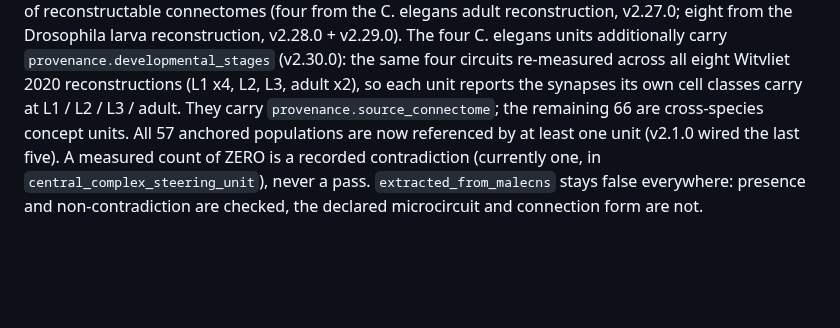
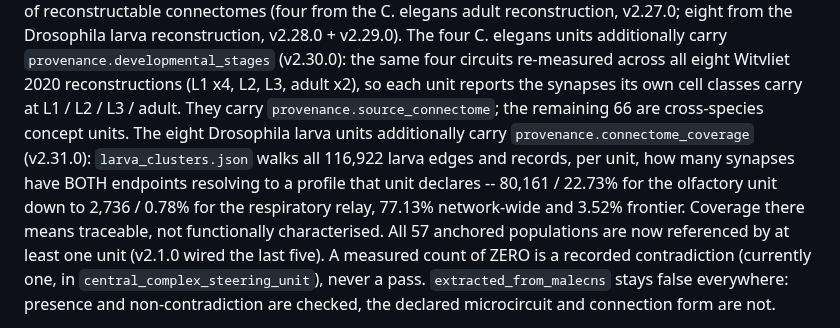
Before and after one commit to lm203688/flybrain-connectome, a Markdown page: docs/mcp_setup.md, the part around the change. Drawn GitHub-style; blank space fills up the shorter version.

Commit message:
v2.31.0: 幼虫连接组覆盖度账本——八单元跨 77.13% 突触，而「未注释 53%」是细胞数错觉

```diff
--- a/docs/mcp_setup.md
+++ b/docs/mcp_setup.md
@@ -122,7 +122,13 @@ circuits re-measured across all eight Witvliet 2020 reconstructions (L1 x4,
 L2, L3, adult x2), so each unit reports the synapses its own cell classes carry
 at L1 / L2 / L3 / adult. They carry
 `provenance.source_connectome`;
-the remaining 66 are cross-species concept units. All 57 anchored populations are now referenced by
+the remaining 66 are cross-species concept units. The eight Drosophila larva units
+additionally carry `provenance.connectome_coverage` (v2.31.0): `larva_clusters.json`
+walks all 116,922 larva edges and records, per unit, how many synapses have BOTH
+endpoints resolving to a profile that unit declares -- 80,161 / 22.73% for the
+olfactory unit down to 2,736 / 0.78% for the respiratory relay, 77.13% network-wide
+and 3.52% frontier. Coverage there means traceable, not functionally characterised.
+All 57 anchored populations are now referenced by
 at least one unit (v2.1.0 wired the last five). A measured count of ZERO is a
 recorded contradiction (currently one, in `central_complex_steering_unit`), never a
 pass. `extracted_from_malecns` stays false everywhere: presence and non-contradiction
```
